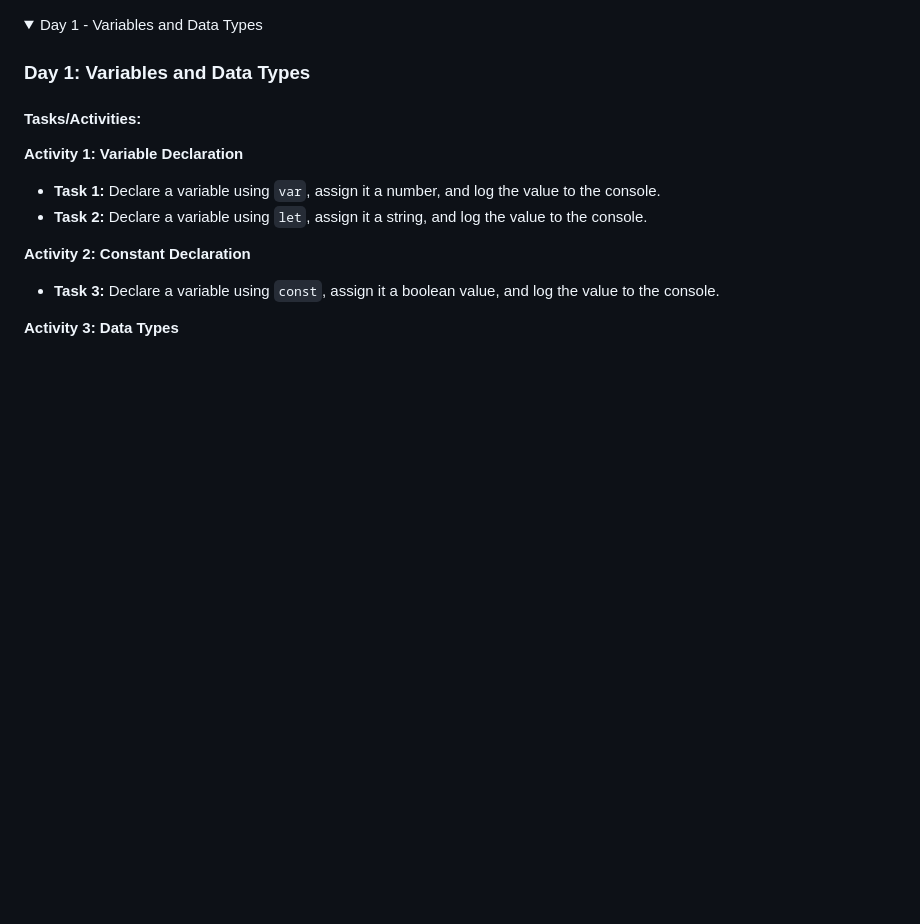
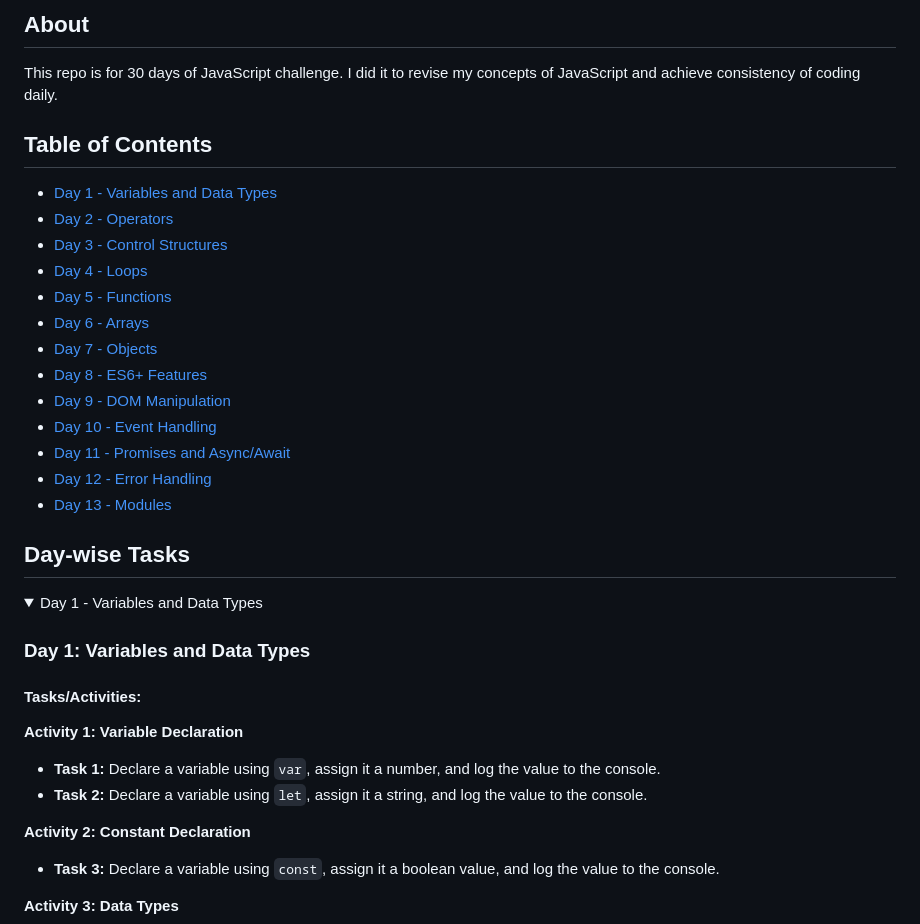
Before and after one commit to manavukani/30-day-challenge, a Markdown page: README.md, the part around one of its changes. Drawn GitHub-style; folded sections open; blank space fills up the shorter version.

```diff
--- a/README.md
+++ b/README.md
@@ -1 +1,22 @@
+## About
+This repo is for 30 days of JavaScript challenge. I did it to revise my concepts of JavaScript and achieve consistency of coding daily.
+
+## Table of Contents
+
+- [Day 1 - Variables and Data Types](#Day1)
+- [Day 2 - Operators](#Day2)
+- [Day 3 - Control Structures](#Day3)
+- [Day 4 - Loops](#Day4)
+- [Day 5 - Functions](#Day5)
+- [Day 6 - Arrays](#Day6)
+- [Day 7 - Objects](#Day7)
+- [Day 8 - ES6+ Features](#Day8)
+- [Day 9 - DOM Manipulation](#Day9)
+- [Day 10 - Event Handling](#Day10)
+- [Day 11 - Promises and Async/Await](#Day11)
+- [Day 12 - Error Handling](#Day12)
+- [Day 13 - Modules](#Day13)
+
+## Day-wise Tasks
+
 <!-- DAY 1 -->
```
Also changed, not shown: other parts of README.md (+13 -13 lines).
